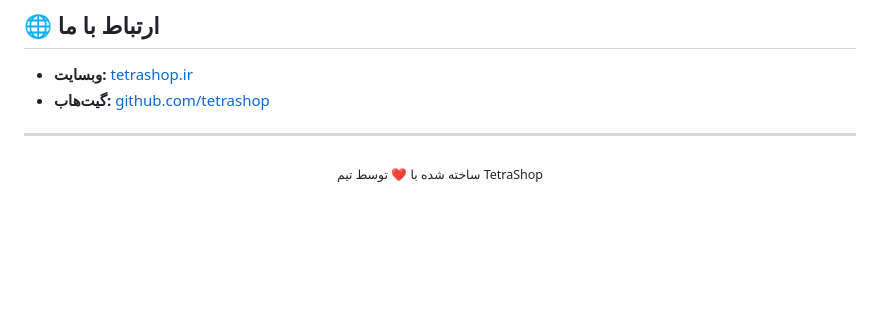
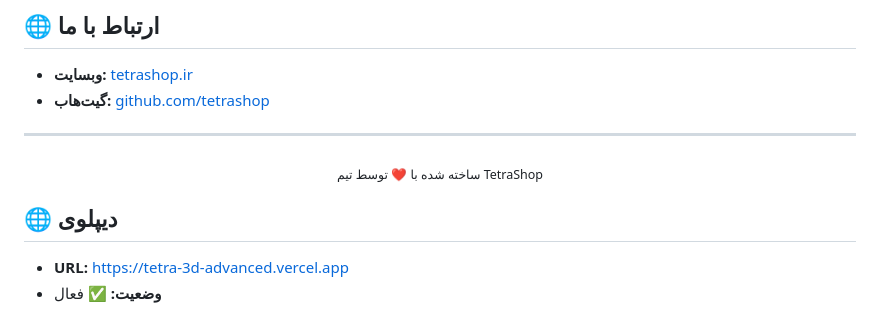
Before and after one commit to tetrashop/tetra-3d-advanced, a Markdown page: README.md, the part around the change. Drawn GitHub-style; blank space fills up the shorter version.

Commit message:
📝 افزودن لینک دیپلوی به README

```diff
--- a/README.md
+++ b/README.md
@@ -116,3 +116,8 @@ MIT License
   <sub>ساخته شده با ❤️ توسط تیم TetraShop</sub>
 </div>
 <!-- Trigger deploy: Mon Aug 17 01:49:25 +0330 2026 -->
+
+## 🌐 دیپلوی
+
+- **URL:** [https://tetra-3d-advanced.vercel.app](https://tetra-3d-advanced.vercel.app)
+- **وضعیت:** ✅ فعال
```
